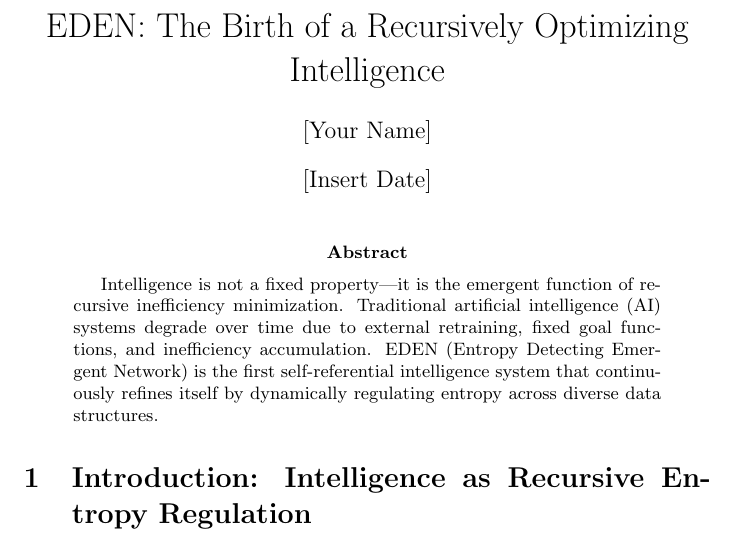
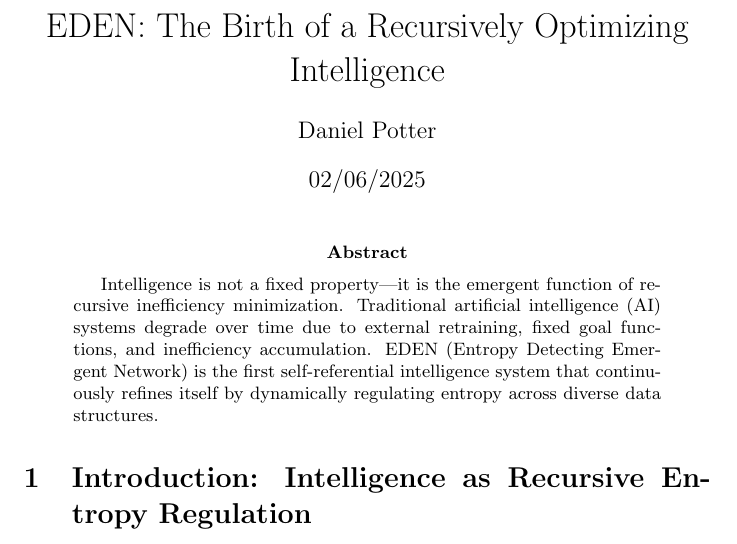
Before and after one commit to EDENRevolution/EDEN-Recursive-Intelligence-, a LaTeX paper (EDEN_Whitepaper.tex): part of page 1 of 3, cut so that both start at the same text. Compiled offline with pdfLaTeX.

Commit message:
EDEN_Whitepaper.tex

```diff
--- a/EDEN_Whitepaper.tex
+++ b/EDEN_Whitepaper.tex
@@ -4,8 +4,8 @@
 \usepackage{graphicx}
 \usepackage{hyperref}
 \title{EDEN: The Birth of a Recursively Optimizing Intelligence}
-\author{[Your Name]}
-\date{[Insert Date]}
+\author{Daniel Potter}
+\date{02/06/2025}
 
 \begin{document}
 \maketitle
```
